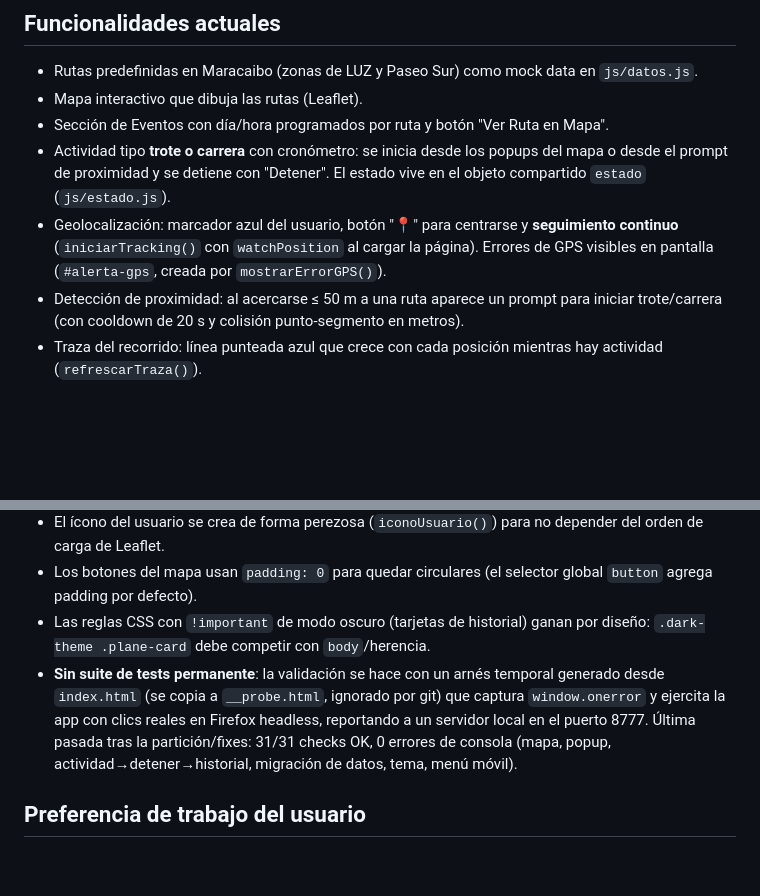
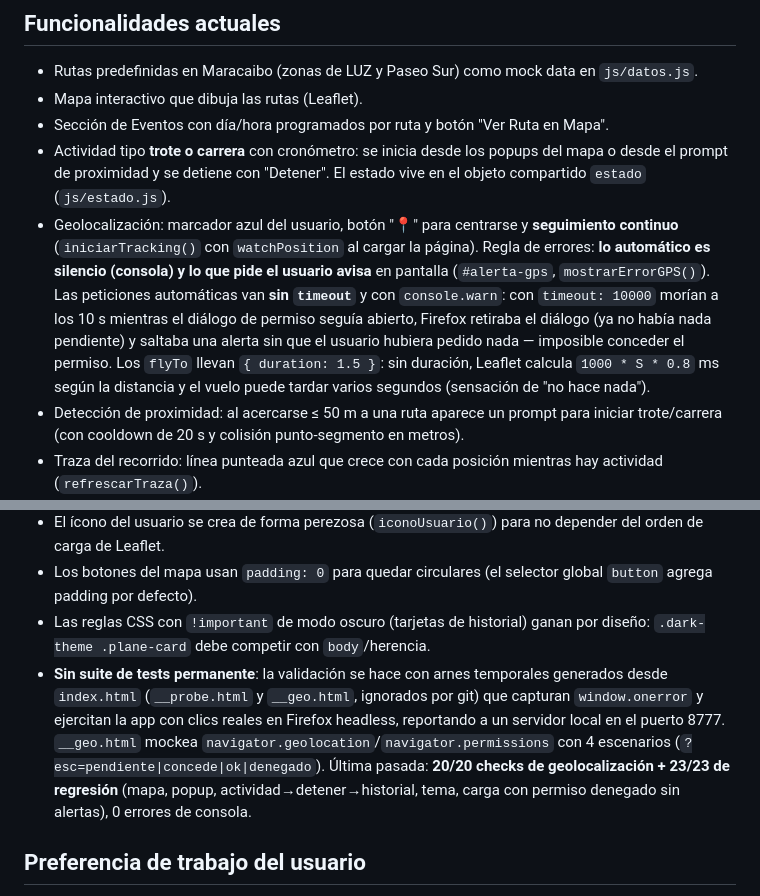
Before and after one commit to Proton-Enjoyer/Proyecto-ing-de-software, a Markdown page: AGENTS.md, 2 parts joined by grey strips. Rendered like a GitHub page; blank space fills up the shorter version.

```diff
--- a/AGENTS.md
+++ b/AGENTS.md
@@ -8,7 +8,7 @@ Frontend puro: HTML, CSS y JavaScript (sin frameworks ni backend). Mapas con Lea
 - Mapa interactivo que dibuja las rutas (Leaflet).
 - Sección de Eventos con día/hora programados por ruta y botón "Ver Ruta en Mapa".
 - Actividad tipo **trote o carrera** con cronómetro: se inicia desde los popups del mapa o desde el prompt de proximidad y se detiene con "Detener". El estado vive en el objeto compartido `estado` (`js/estado.js`).
-- Geolocalización: marcador azul del usuario, botón "📍" para centrarse y **seguimiento continuo** (`iniciarTracking()` con `watchPosition` al cargar la página). Errores de GPS visibles en pantalla (`#alerta-gps`, creada por `mostrarErrorGPS()`).
+- Geolocalización: marcador azul del usuario, botón "📍" para centrarse y **seguimiento continuo** (`iniciarTracking()` con `watchPosition` al cargar la página). Regla de errores: **lo automático es silencio (consola) y lo que pide el usuario avisa** en pantalla (`#alerta-gps`, `mostrarErrorGPS()`). Las peticiones automáticas van **sin `timeout`** y con `console.warn`: con `timeout: 10000` morían a los 10 s mientras el diálogo de permiso seguía abierto, Firefox retiraba el diálogo (ya no había nada pendiente) y saltaba una alerta sin que el usuario hubiera pedido nada — imposible conceder el permiso. Los `flyTo` llevan `{ duration: 1.5 }`: sin duración, Leaflet calcula `1000 * S * 0.8` ms según la distancia y el vuelo puede tardar varios segundos (sensación de "no hace nada").
 - Detección de proximidad: al acercarse ≤ 50 m a una ruta aparece un prompt para iniciar trote/carrera (con cooldown de 20 s y colisión punto-segmento en metros).
 - Traza del recorrido: línea punteada azul que crece con cada posición mientras hay actividad (`refrescarTraza()`).
 - Panel flotante en vivo (`#hud-actividad`): tiempo, distancia acumulada (Haversine en `distanciaMetros`) y ritmo min/km; se muestra mientras hay actividad y se oculta al detener.
@@ -54,7 +54,7 @@ dashboard de estadísticas e historial de progreso. No hay backend ni persistenc
 - El ícono del usuario se crea de forma perezosa (`iconoUsuario()`) para no depender del orden de carga de Leaflet.
 - Los botones del mapa usan `padding: 0` para quedar circulares (el selector global `button` agrega padding por defecto).
 - Las reglas CSS con `!important` de modo oscuro (tarjetas de historial) ganan por diseño: `.dark-theme .plane-card` debe competir con `body`/herencia.
-- **Sin suite de tests permanente**: la validación se hace con un arnés temporal generado desde `index.html` (se copia a `__probe.html`, ignorado por git) que captura `window.onerror` y ejercita la app con clics reales en Firefox headless, reportando a un servidor local en el puerto 8777. Última pasada tras la partición/fixes: 31/31 checks OK, 0 errores de consola (mapa, popup, actividad→detener→historial, migración de datos, tema, menú móvil).
+- **Sin suite de tests permanente**: la validación se hace con arnes temporales generados desde `index.html` (`__probe.html` y `__geo.html`, ignorados por git) que capturan `window.onerror` y ejercitan la app con clics reales en Firefox headless, reportando a un servidor local en el puerto 8777. `__geo.html` mockea `navigator.geolocation`/`navigator.permissions` con 4 escenarios (`?esc=pendiente|concede|ok|denegado`). Última pasada: **20/20 checks de geolocalización + 23/23 de regresión** (mapa, popup, actividad→detener→historial, tema, carga con permiso denegado sin alertas), 0 errores de consola.
 
 ## Preferencia de trabajo del usuario
 El usuario trabaja en modo **tutor**: se le explican conceptos y se le dan ejemplos generales,
```
Also changed, not shown: README.md (+5 -2 lines).
